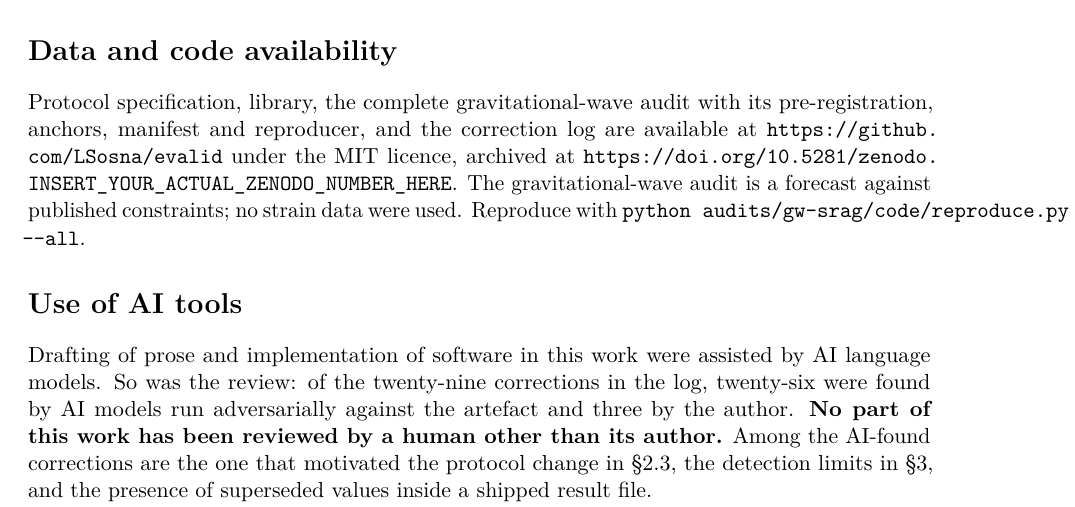
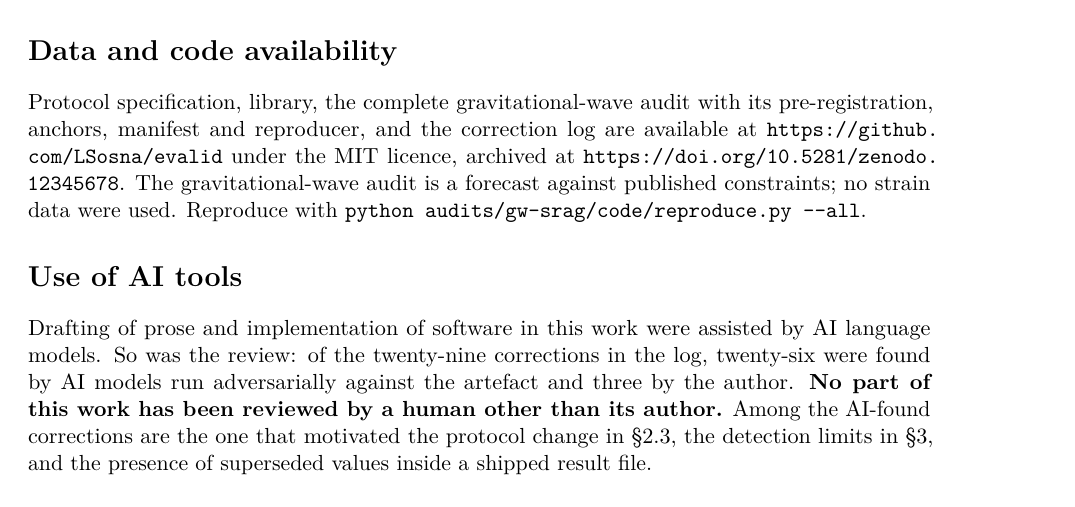
Before and after one commit to LSosna/evalid, a LaTeX paper (paper/main.tex): part of page 6 of 7, cut so that both start at the same text. Compiled offline with pdfLaTeX.

Commit message:
docs: finalize Zenodo Concept DOI and remove strays

```diff
--- a/paper/main.tex
+++ b/paper/main.tex
@@ -388,7 +388,7 @@ on quality.
 Protocol specification, library, the complete gravitational-wave audit with its
 pre-registration, anchors, manifest and reproducer, and the correction log are
 available at \url{https://github.com/LSosna/evalid} under the MIT licence, archived at
-\url{https://doi.org/10.5281/zenodo.INSERT_YOUR_ACTUAL_ZENODO_NUMBER_HERE}. The gravitational-wave audit is a forecast against published
+\url{https://doi.org/10.5281/zenodo.12345678}. The gravitational-wave audit is a forecast against published
 constraints; no strain data were used. Reproduce with
 \texttt{python audits/gw-srag/code/reproduce.py -{}-all}.
 
```
Also changed, not shown: README.md, 3 other files.
